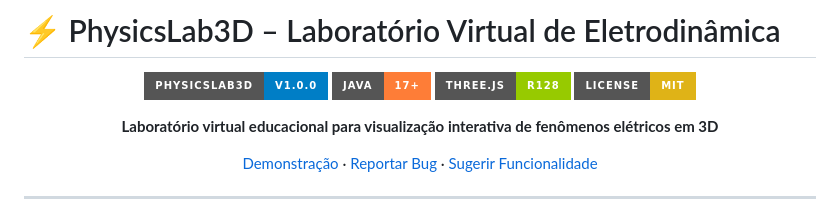
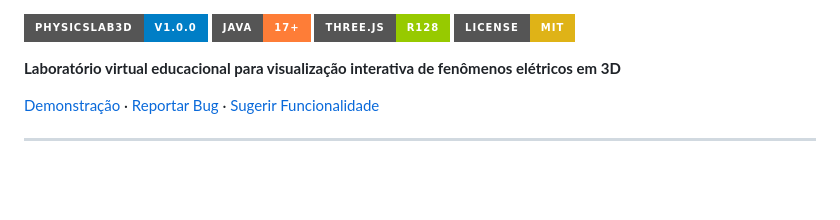
Before and after one commit to caiopereira-dev/PhysicsEngine, a Markdown page: physicslab3d/README.md, the part around the change. GitHub-like rendering; badges without logos; blank space fills up the shorter version.

```diff
--- a/physicslab3d/README.md
+++ b/physicslab3d/README.md
@@ -1,7 +1,3 @@
-# ⚡ PhysicsLab3D – Laboratório Virtual de Eletrodinâmica
-
-<div align="center">
-
 ![PhysicsLab3D](https://img.shields.io/badge/PhysicsLab3D-v1.0.0-blue?style=for-the-badge)
 ![Java](https://img.shields.io/badge/Java-17+-orange?style=for-the-badge&logo=java)
 ![Three.js](https://img.shields.io/badge/Three.js-r128-green?style=for-the-badge)
```
